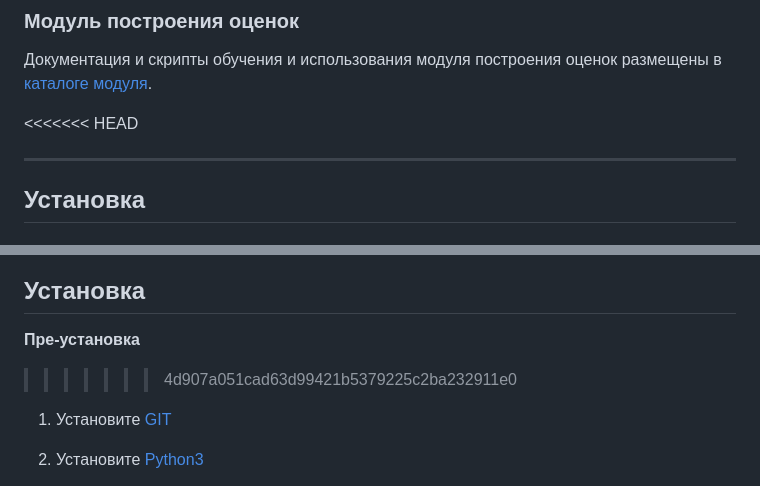
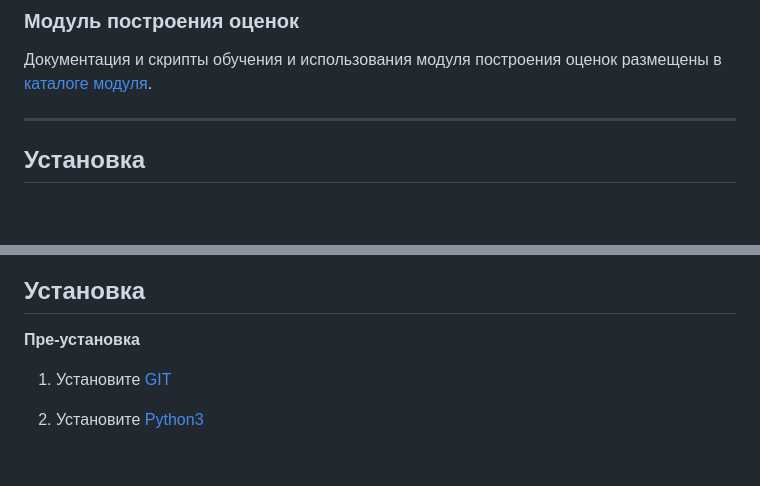
Before and after one commit to remshu-inc/pakt-work-tools, a Markdown page: README.md, 2 parts joined by grey strips. Drawn GitHub-style; blank space fills up the shorter version.

```diff
--- a/README.md
+++ b/README.md
@@ -44,7 +44,6 @@
 ### Модуль построения оценок
 Документация и скрипты обучения и использования модуля построения оценок размещены в [каталоге модуля](grading_module).
 
-<<<<<<< HEAD
 ___
 ## __Установка__
 ### Подготовка
@@ -64,7 +63,6 @@ ___
 
 ## Установка
 **Пре-установка**
->>>>>>> 4d907a051cad63d99421b5379225c2ba232911e0
 1. Установите [GIT](https://git-scm.com/downloads)
 2. Установите [Python3](https://www.python.org/downloads/)
 3. Установите и настройте [MySQL Server ](https://dev.mysql.com/downloads/mysql/) или [MariaDB](https://mariadb.org/download/)
```
